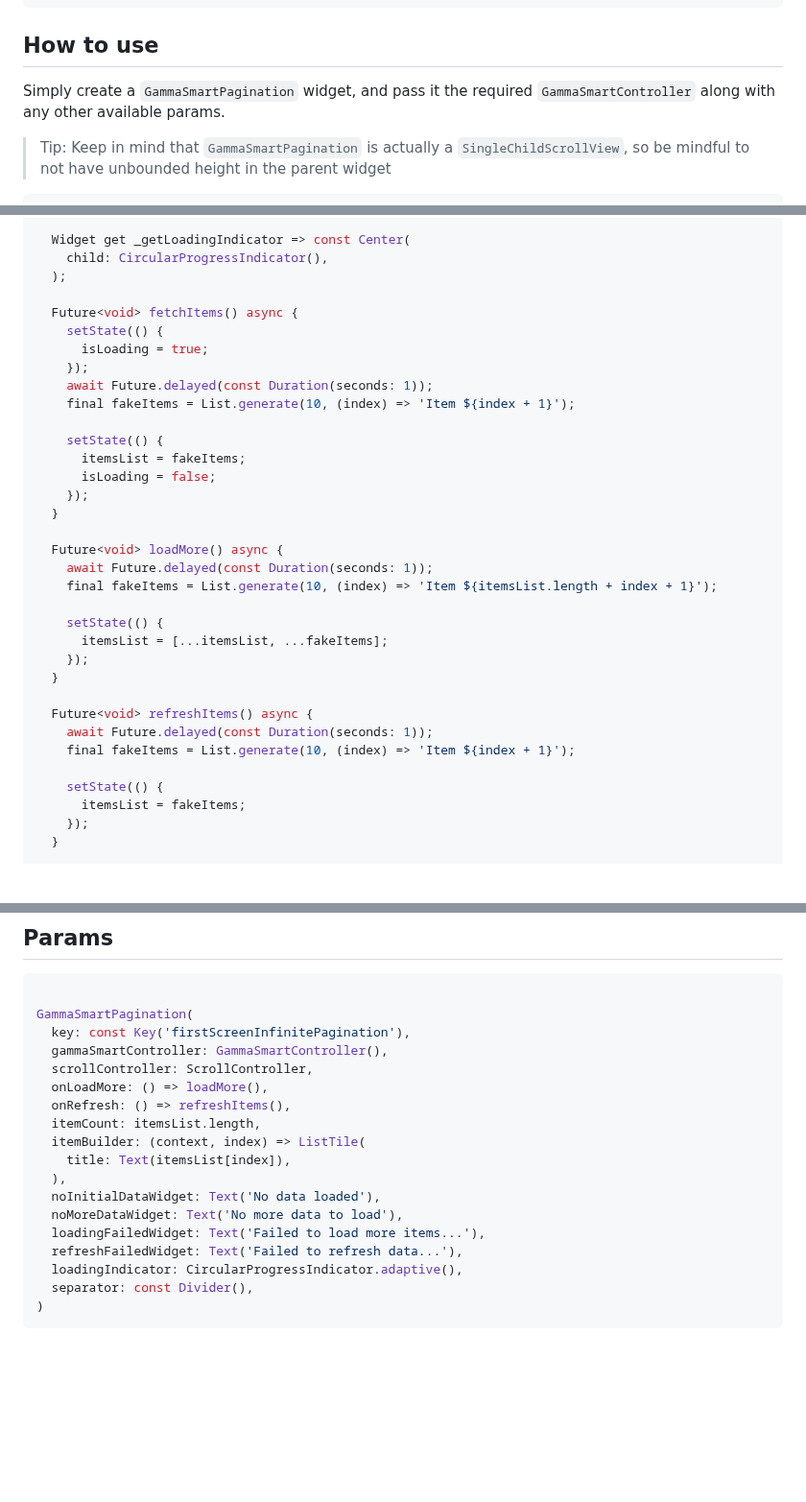
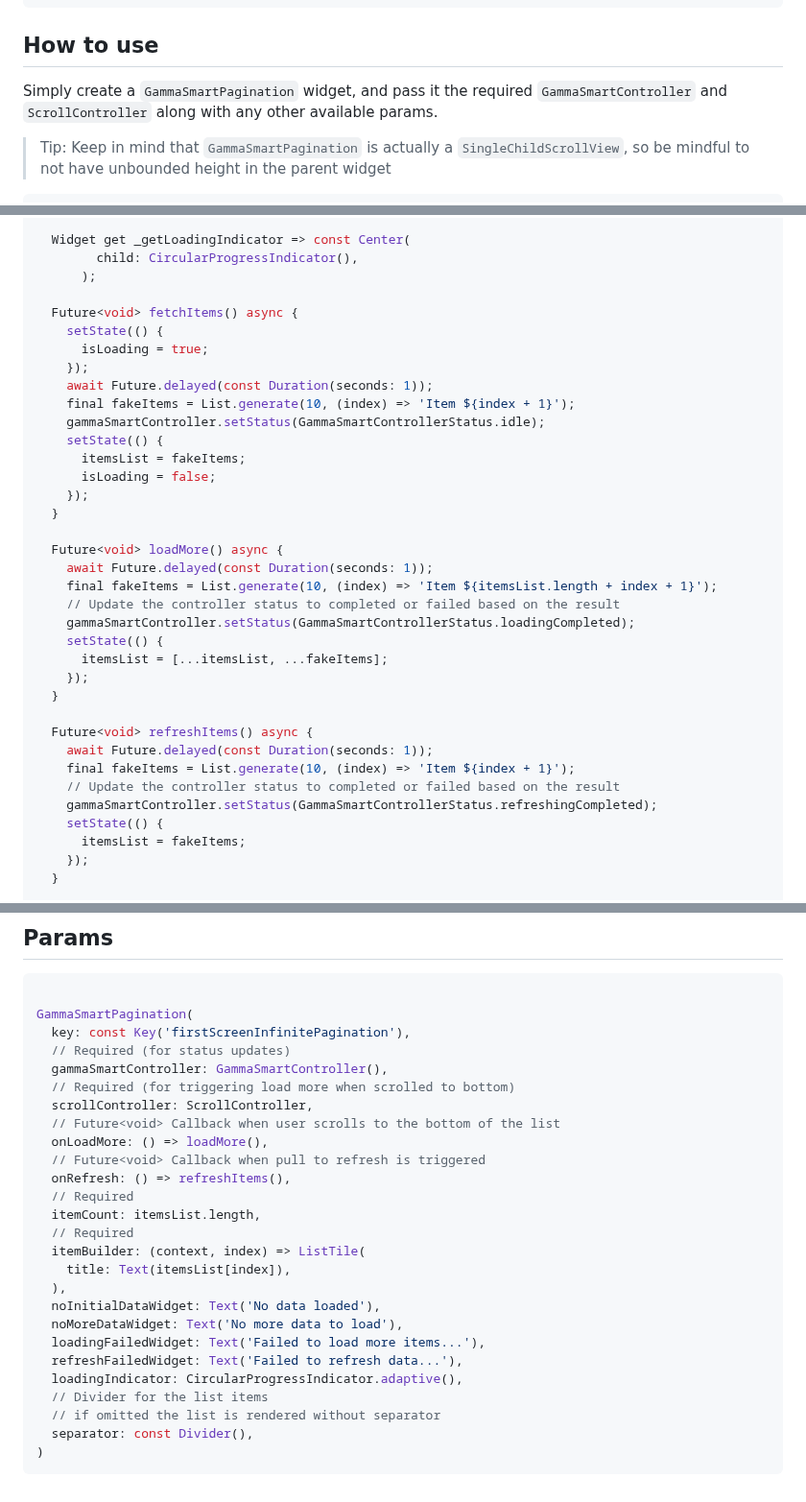
Before and after one commit to GammaTechMK/gamma_smart_pagination, a Markdown page: README.md, 3 parts joined by grey strips. Shown at 96% size. Drawn GitHub-style; blank space fills up the shorter version.

Commit message:
updated example in the readme to include controller status updating based on the result from loadMore or onRefresh callbacks

````diff
--- a/README.md
+++ b/README.md
@@ -34,7 +34,7 @@ import 'package:gamma_smart_pagination/gamma_smart_pagination.dart';
 
 ## How to use
 
-Simply create a `GammaSmartPagination` widget, and pass it the required `GammaSmartController` along with any other available params.
+Simply create a `GammaSmartPagination` widget, and pass it the required `GammaSmartController` and `ScrollController` along with any other available params.
 > Tip: Keep in mind that `GammaSmartPagination` is actually a `SingleChildScrollView`, so be mindful to not have unbounded height in the parent widget
 
 ```dart
@@ -98,8 +98,8 @@ class _ExampleAppState extends State<ExampleApp> {
   }
 
   Widget get _getLoadingIndicator => const Center(
-    child: CircularProgressIndicator(),
-  );
+        child: CircularProgressIndicator(),
+      );
 
   Future<void> fetchItems() async {
     setState(() {
@@ -107,7 +107,7 @@ class _ExampleAppState extends State<ExampleApp> {
     });
     await Future.delayed(const Duration(seconds: 1));
     final fakeItems = List.generate(10, (index) => 'Item ${index + 1}');
-
+    gammaSmartController.setStatus(GammaSmartControllerStatus.idle);
     setState(() {
       itemsList = fakeItems;
       isLoading = false;
@@ -117,7 +117,8 @@ class _ExampleAppState extends State<ExampleApp> {
   Future<void> loadMore() async {
     await Future.delayed(const Duration(seconds: 1));
     final fakeItems = List.generate(10, (index) => 'Item ${itemsList.length + index + 1}');
-
+    // Update the controller status to completed or failed based on the result
+    gammaSmartController.setStatus(GammaSmartControllerStatus.loadingCompleted);
     setState(() {
       itemsList = [...itemsList, ...fakeItems];
     });
@@ -126,7 +127,8 @@ class _ExampleAppState extends State<ExampleApp> {
   Future<void> refreshItems() async {
     await Future.delayed(const Duration(seconds: 1));
     final fakeItems = List.generate(10, (index) => 'Item ${index + 1}');
-
+    // Update the controller status to completed or failed based on the result
+    gammaSmartController.setStatus(GammaSmartControllerStatus.refreshingCompleted);
     setState(() {
       itemsList = fakeItems;
     });
@@ -151,11 +153,17 @@ For a full example check out the [Example app](https://github.com/GammaTechMK/ga
 
 GammaSmartPagination(
   key: const Key('firstScreenInfinitePagination'),
+  // Required (for status updates)
   gammaSmartController: GammaSmartController(),
+  // Required (for triggering load more when scrolled to bottom)
   scrollController: ScrollController,
+  // Future<void> Callback when user scrolls to the bottom of the list
   onLoadMore: () => loadMore(),
+  // Future<void> Callback when pull to refresh is triggered
   onRefresh: () => refreshItems(),
+  // Required
   itemCount: itemsList.length,
+  // Required
   itemBuilder: (context, index) => ListTile(
     title: Text(itemsList[index]),
   ),
@@ -164,6 +172,8 @@ GammaSmartPagination(
   loadingFailedWidget: Text('Failed to load more items...'),
   refreshFailedWidget: Text('Failed to refresh data...'),
   loadingIndicator: CircularProgressIndicator.adaptive(),
+  // Divider for the list items
+  // if omitted the list is rendered without separator
   separator: const Divider(),
 )
 ```
````
